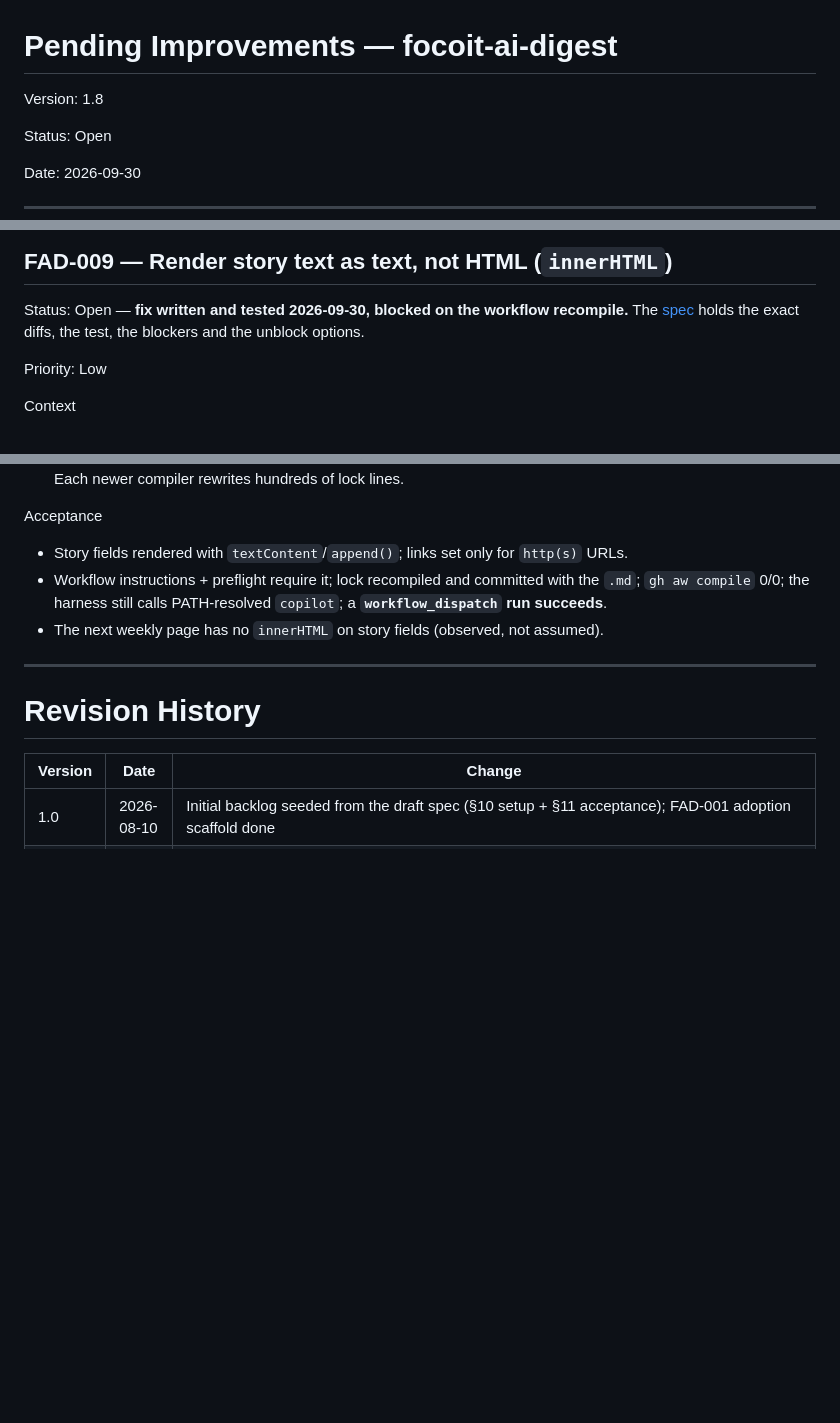
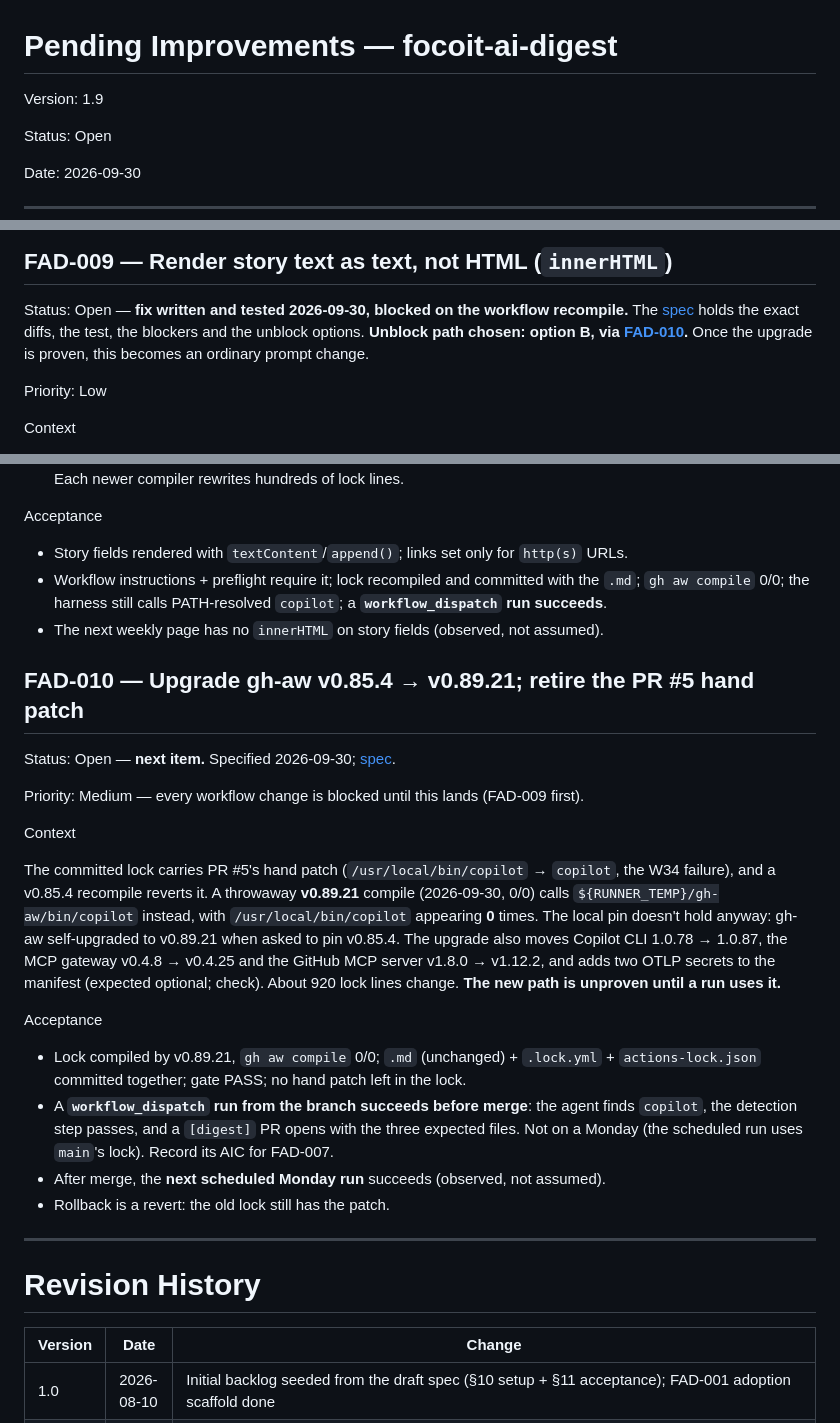
Before and after one commit to lculjak/focoit-ai-digest, a Markdown page: roadmap/pending-improvements.md, 3 parts joined by grey strips. Drawn GitHub-style; blank space fills up the shorter version.

Commit message:
docs(roadmap): FAD-010 - upgrade gh-aw to v0.89.21, retire PR #5's patch
Backlog 1.8 -> 1.9. Adds FAD-010 (Medium, next) and points FAD-009's
unblock path at it.

The committed lock carries PR #5's hand patch (/usr/local/bin/copilot ->
copilot, the W34 failure), and any v0.85.4 recompile reverts it, so every
workflow change is blocked. A throwaway v0.89.21 compile (0/0, reverted)
calls ${RUNNER_TEMP}/gh-aw/bin/copilot with zero /usr/local/bin/copilot -
the compiler appears to fix the bug itself. Unproven until a run uses it,
so the gating acceptance line is a workflow_dispatch run from the branch
before merge, then the next scheduled Monday run after.

The spec records what the upgrade changes (Copilot CLI 1.0.78 -> 1.0.87,
MCP gateway v0.4.25, GitHub MCP server v1.12.2, two OTLP secrets added to
the manifest, ~920 lock lines), the steps, timing/cost of the test run,
and rollback (revert; the old lock still has the patch).

Co-Authored-By: Claude Opus 5 <noreply@anthropic.com>

```diff
--- a/roadmap/pending-improvements.md
+++ b/roadmap/pending-improvements.md
@@ -1,6 +1,6 @@
 # Pending Improvements — focoit-ai-digest
 
-Version: 1.8
+Version: 1.9
 
 Status: Open
 
@@ -211,6 +211,8 @@ Acceptance
 
 Status: Open — **fix written and tested 2026-09-30, blocked on the workflow recompile.** The
 [spec](prompts/FAD-009/plan.md) holds the exact diffs, the test, the blockers and the unblock options.
+**Unblock path chosen: option B, via [FAD-010](#fad-010).** Once the upgrade is proven, this becomes
+an ordinary prompt change.
 
 Priority: Low
 
@@ -238,6 +240,32 @@ Acceptance
   succeeds**.
 - The next weekly page has no `innerHTML` on story fields (observed, not assumed).
 
+## FAD-010 — Upgrade gh-aw v0.85.4 → v0.89.21; retire the PR #5 hand patch
+
+Status: Open — **next item.** Specified 2026-09-30; [spec](prompts/FAD-010/plan.md).
+
+Priority: Medium — every workflow change is blocked until this lands (FAD-009 first).
+
+Context
+
+The committed lock carries PR #5's hand patch (`/usr/local/bin/copilot` → `copilot`, the W34
+failure), and a v0.85.4 recompile reverts it. A throwaway **v0.89.21** compile (2026-09-30, 0/0)
+calls `${RUNNER_TEMP}/gh-aw/bin/copilot` instead, with `/usr/local/bin/copilot` appearing **0**
+times. The local pin doesn't hold anyway: gh-aw self-upgraded to v0.89.21 when asked to pin v0.85.4.
+The upgrade also moves Copilot CLI 1.0.78 → 1.0.87, the MCP gateway v0.4.8 → v0.4.25 and the GitHub
+MCP server v1.8.0 → v1.12.2, and adds two OTLP secrets to the manifest (expected optional; check).
+About 920 lock lines change. **The new path is unproven until a run uses it.**
+
+Acceptance
+
+- Lock compiled by v0.89.21, `gh aw compile` 0/0; `.md` (unchanged) + `.lock.yml` +
+  `actions-lock.json` committed together; gate PASS; no hand patch left in the lock.
+- A **`workflow_dispatch` run from the branch succeeds before merge**: the agent finds `copilot`, the
+  detection step passes, and a `[digest]` PR opens with the three expected files. Not on a Monday
+  (the scheduled run uses `main`'s lock). Record its AIC for FAD-007.
+- After merge, the **next scheduled Monday run** succeeds (observed, not assumed).
+- Rollback is a revert: the old lock still has the patch.
+
 ---
 
 # Revision History
```
Also changed, not shown: other parts of roadmap/pending-improvements.md (+1 -0 lines), 1 other file.
